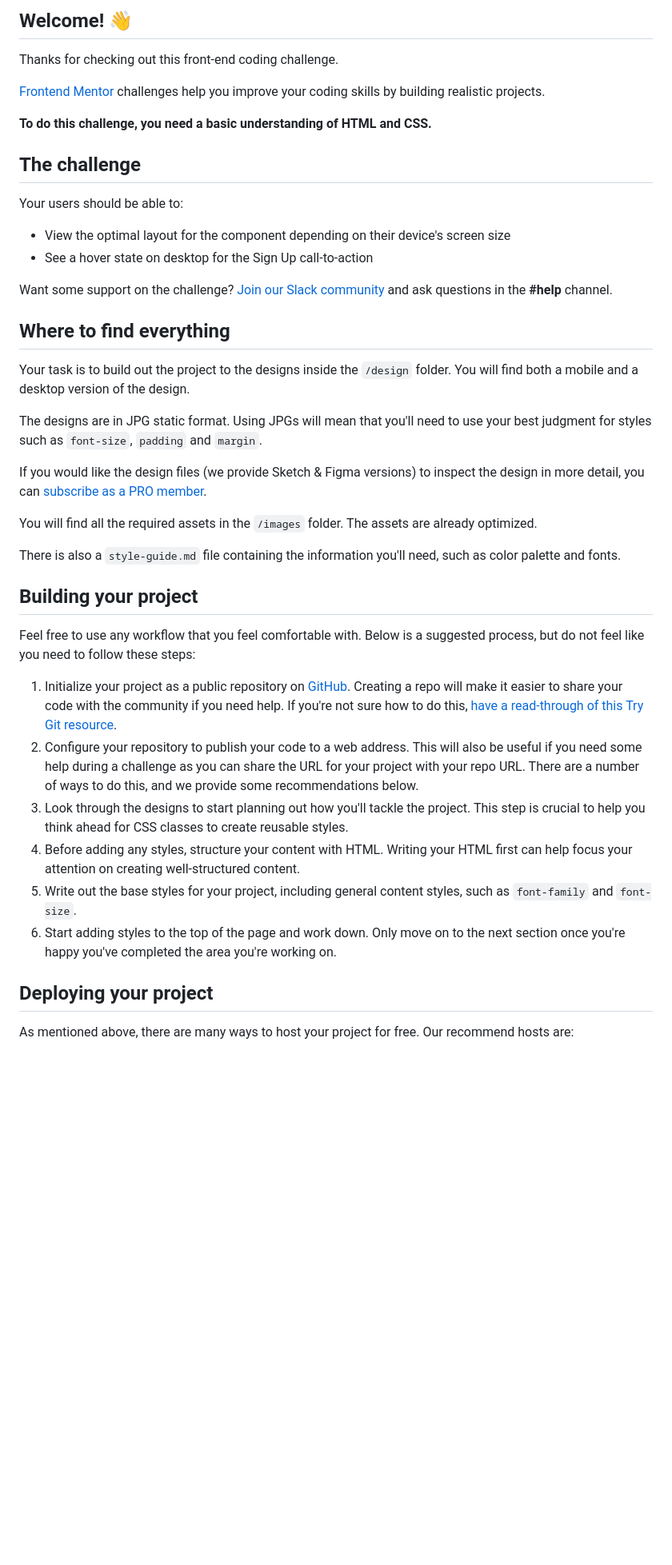
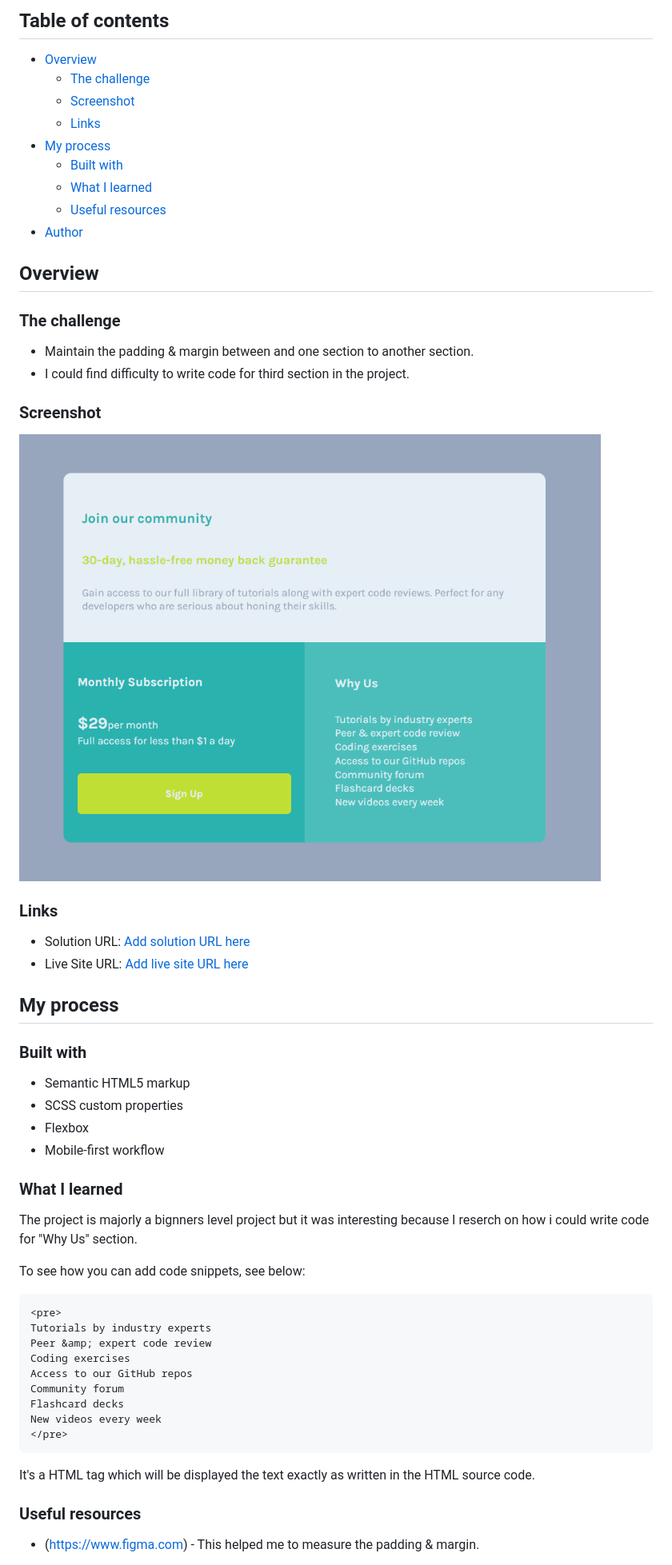
Before and after one commit to VikashMaurya10/single-price-grid-component-master, a Markdown page: README.md, the part around one of its changes. Shown at 80% size. Rendered like a GitHub page; pictures changed too: assets/images/screenshot.png (added); blank space fills up the shorter version.

Commit message:
finshed project

````diff
--- a/README.md
+++ b/README.md
@@ -4,45 +4,62 @@
 
-## Welcome! 👋
+## Table of contents
 
-Thanks for checking out this front-end coding challenge.
+- [Overview](#overview)
+  - [The challenge](#the-challenge)
+  - [Screenshot](#screenshot)
+  - [Links](#links)
+- [My process](#my-process)
+  - [Built with](#built-with)
+  - [What I learned](#what-i-learned)
+  - [Useful resources](#useful-resources)
+- [Author](#author)
 
-[Frontend Mentor](https://www.frontendmentor.io) challenges help you improve your coding skills by building realistic projects.
+## Overview
 
-**To do this challenge, you need a basic understanding of HTML and CSS.**
+### The challenge
 
-## The challenge
+- Maintain the padding & margin between and one section to another section.
+- I could find difficulty to write code for third section in the project.
 
-Your users should be able to:
+### Screenshot
 
-- View the optimal layout for the component depending on their device's screen size
-- See a hover state on desktop for the Sign Up call-to-action
+![](./assets/images/screenshot.png)
 
-Want some support on the challenge? [Join our Slack community](https://www.frontendmentor.io/slack) and ask questions in the **#help** channel.
+### Links
 
-## Where to find everything
+- Solution URL: [Add solution URL here](https://your-solution-url.com)
+- Live Site URL: [Add live site URL here](https://your-live-site-url.com)
 
-Your task is to build out the project to the designs inside the `/design` folder. You will find both a mobile and a desktop version of the design.
+## My process
 
-The designs are in JPG static format. Using JPGs will mean that you'll need to use your best judgment for styles such as `font-size`, `padding` and `margin`.
+### Built with
 
-If you would like the design files (we provide Sketch & Figma versions) to inspect the design in more detail, you can [subscribe as a PRO member](https://www.frontendmentor.io/pro).
+- Semantic HTML5 markup
+- SCSS custom properties
+- Flexbox
+- Mobile-first workflow
 
-You will find all the required assets in the `/images` folder. The assets are already optimized.
+### What I learned
 
-There is also a `style-guide.md` file containing the information you'll need, such as color palette and fonts.
+The project is majorly a bignners level project but it was interesting because I reserch on how i could write code for "Why Us" section.
 
-## Building your project
+To see how you can add code snippets, see below:
 
-Feel free to use any workflow that you feel comfortable with. Below is a suggested process, but do not feel like you need to follow these steps:
+```html
+<pre>
+Tutorials by industry experts
+Peer &amp; expert code review
+Coding exercises
+Access to our GitHub repos
+Community forum
+Flashcard decks
+New videos every week
+</pre>
+```
 
-1. Initialize your project as a public repository on [GitHub](https://github.com/). Creating a repo will make it easier to share your code with the community if you need help. If you're not sure how to do this, [have a read-through of this Try Git resource](https://try.github.io/).
-2. Configure your repository to publish your code to a web address. This will also be useful if you need some help during a challenge as you can share the URL for your project with your repo URL. There are a number of ways to do this, and we provide some recommendations below.
-3. Look through the designs to start planning out how you'll tackle the project. This step is crucial to help you think ahead for CSS classes to create reusable styles.
-4. Before adding any styles, structure your content with HTML. Writing your HTML first can help focus your attention on creating well-structured content.
-5. Write out the base styles for your project, including general content styles, such as `font-family` and `font-size`.
-6. Start adding styles to the top of the page and work down. Only move on to the next section once you're happy you've completed the area you're working on.
+It's a HTML tag which will be displayed the text exactly as written in the HTML source code.
 
-## Deploying your project
+### Useful resources
 
-As mentioned above, there are many ways to host your project for free. Our recommend hosts are:
+- (https://www.figma.com) - This helped me to measure the padding & margin.
 
````
Also changed, not shown: other parts of README.md (+5 -41 lines), README-template.md (deleted, +0 -111 lines), 7 other files.
